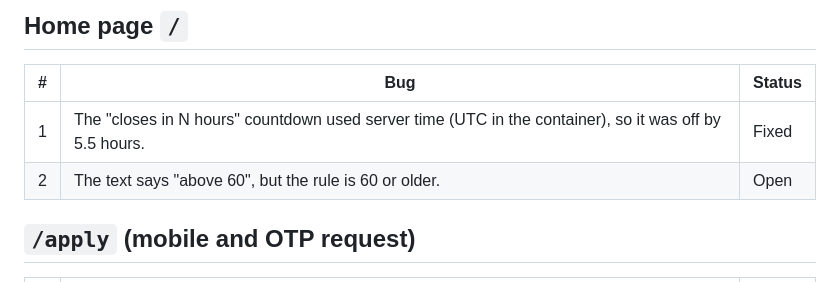
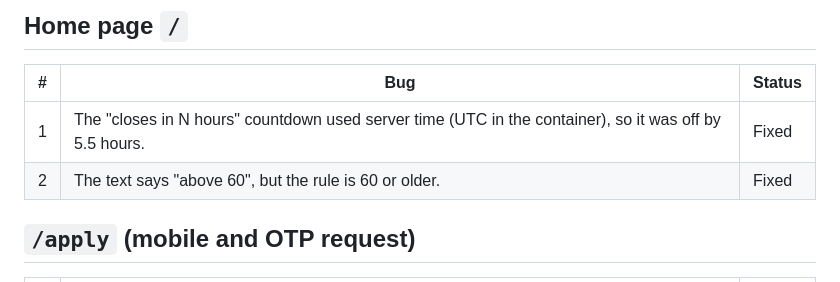
Before and after one commit to Tusharpaul231/sewasetu, a Markdown page: BUG-LIST.md, the part around the change. Drawn GitHub-style.

Commit message:
docs: fixed #2

```diff
--- a/BUG-LIST.md
+++ b/BUG-LIST.md
@@ -6,7 +6,7 @@
 | # | Bug | Status |
 |---|---|---|
 | 1 | The "closes in N hours" countdown used server time (UTC in the container), so it was off by 5.5 hours. | Fixed |
-| 2 | The text says "above 60", but the rule is 60 or older. | Open |
+| 2 | The text says "above 60", but the rule is 60 or older. | Fixed |
 
 ## `/apply` (mobile and OTP request)
 
```
